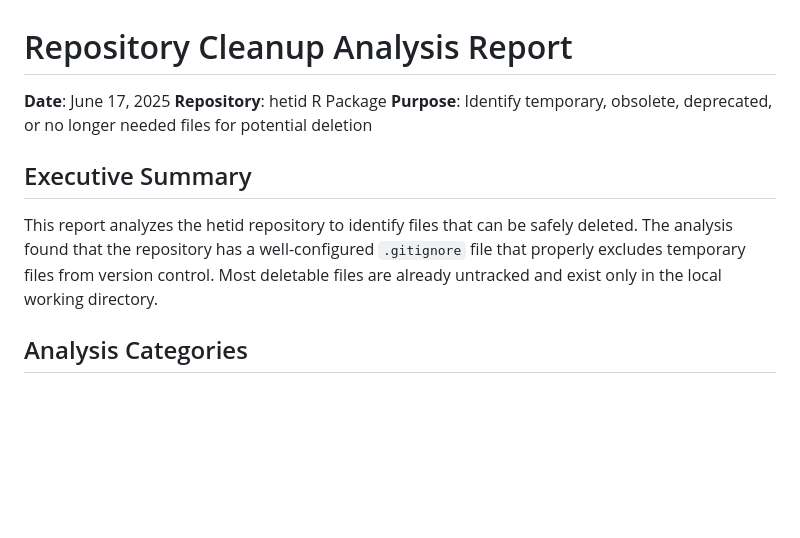
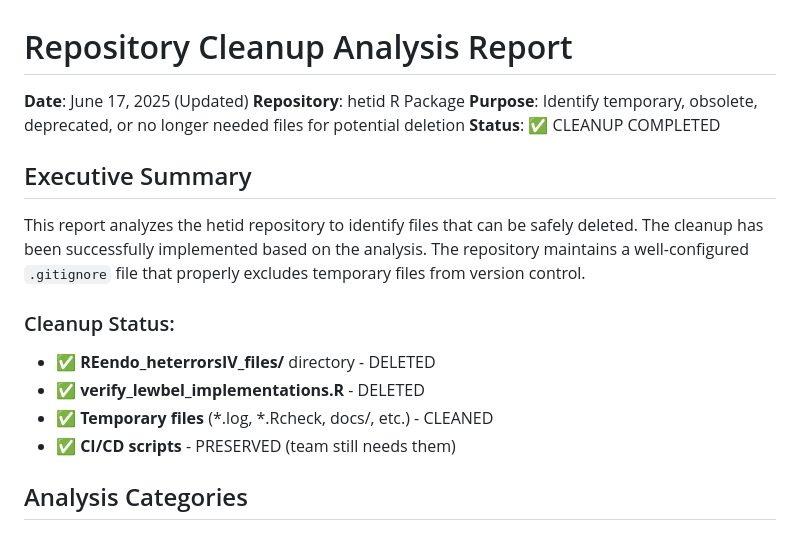
Before and after one commit to fernando-duarte/heteroskedasticity_identification, a Markdown page: cleanup-analysis-report.md, the part around one of its changes. Rendered like a GitHub page; blank space fills up the shorter version.

```diff
--- a/cleanup-analysis-report.md
+++ b/cleanup-analysis-report.md
@@ -1,12 +1,19 @@
 # Repository Cleanup Analysis Report
 
-**Date**: June 17, 2025
+**Date**: June 17, 2025 (Updated)
 **Repository**: hetid R Package
 **Purpose**: Identify temporary, obsolete, deprecated, or no longer needed files for potential deletion
+**Status**: ✅ CLEANUP COMPLETED
 
 ## Executive Summary
 
-This report analyzes the hetid repository to identify files that can be safely deleted. The analysis found that the repository has a well-configured `.gitignore` file that properly excludes temporary files from version control. Most deletable files are already untracked and exist only in the local working directory.
+This report analyzes the hetid repository to identify files that can be safely deleted. The cleanup has been successfully implemented based on the analysis. The repository maintains a well-configured `.gitignore` file that properly excludes temporary files from version control.
+
+### Cleanup Status:
+- ✅ **REendo_heterrorsIV_files/** directory - DELETED
+- ✅ **verify_lewbel_implementations.R** - DELETED
+- ✅ **Temporary files** (*.log, *.Rcheck, docs/, etc.) - CLEANED
+- ✅ **CI/CD scripts** - PRESERVED (team still needs them)
 
 ## Analysis Categories
 
```
Also changed, not shown: other parts of cleanup-analysis-report.md (+62 -54 lines).
